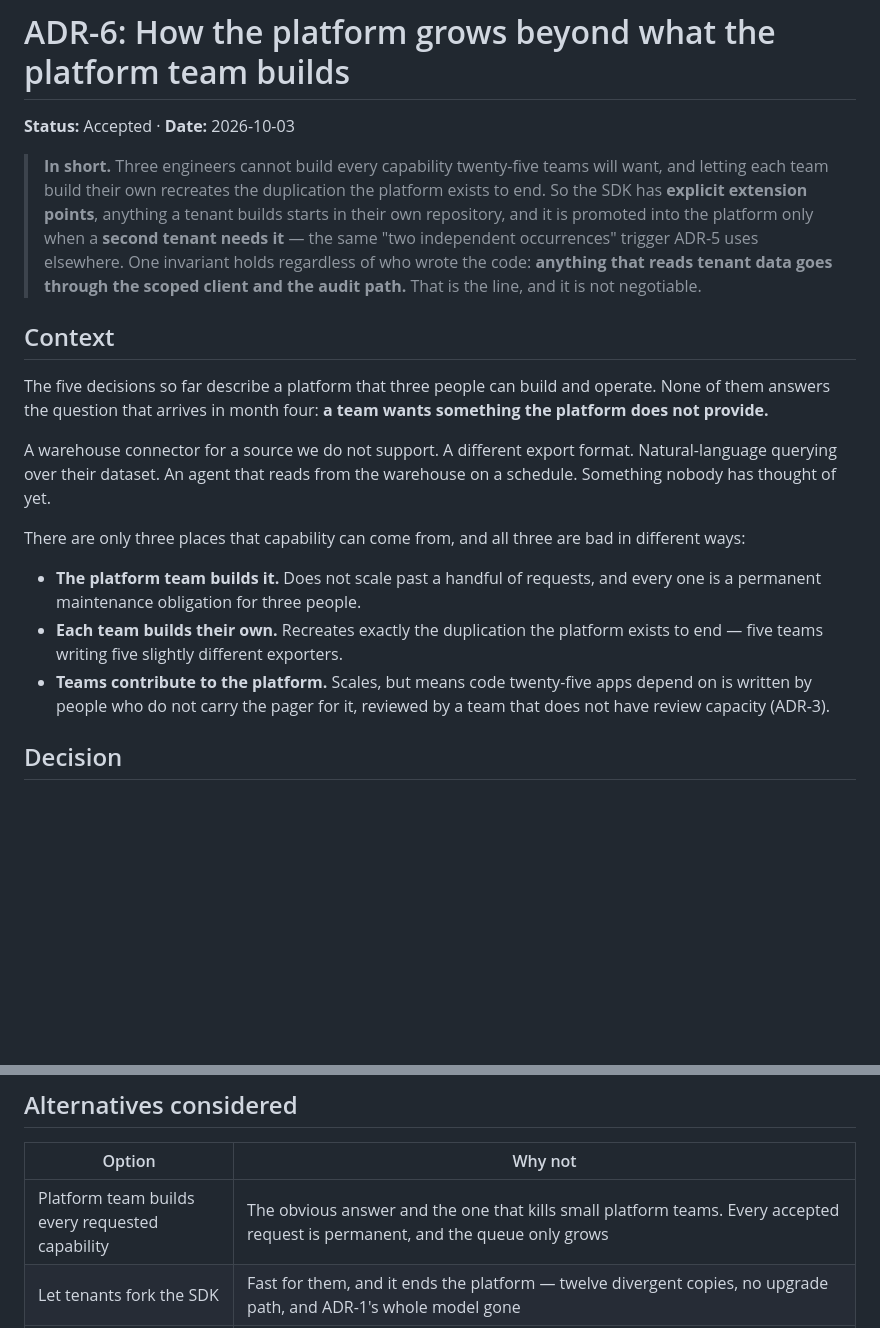
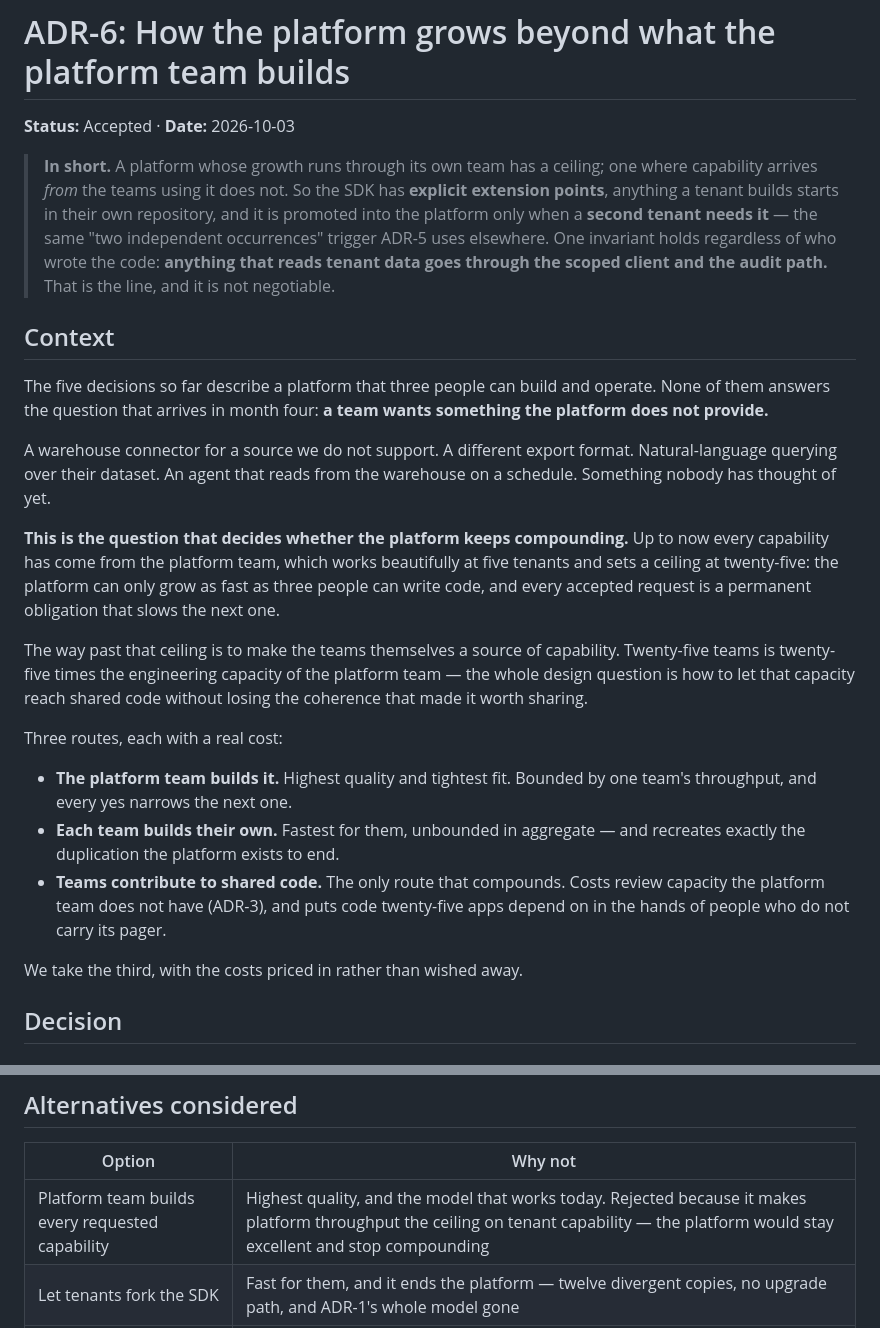
Before and after one commit to ashish1233/insights-platform, a Markdown page: docs/adr/0006-how-the-platform-grows.md, 2 parts joined by grey strips. Rendered like a GitHub page; blank space fills up the shorter version.

Commit message:
ADR-6: frame growth as compounding capability, not team scarcity
The argument was 'three engineers cannot build everything', which is true and
reads as a limitation. The stronger and more accurate version: a platform whose
growth runs through its own team has a ceiling; one where capability arrives
from the teams using it does not. Twenty-five tenants is twenty-five times the
platform team's engineering capacity — the design question is how to let that
reach shared code without losing coherence.

Co-Authored-By: Claude Opus 5 <noreply@anthropic.com>

```diff
--- a/docs/adr/0006-how-the-platform-grows.md
+++ b/docs/adr/0006-how-the-platform-grows.md
@@ -2,9 +2,9 @@
 
 **Status:** Accepted · **Date:** 2026-10-03
 
-> **In short.** Three engineers cannot build every capability twenty-five teams
-> will want, and letting each team build their own recreates the duplication the
-> platform exists to end. So the SDK has **explicit extension points**, anything a
+> **In short.** A platform whose growth runs through its own team has a ceiling;
+> one where capability arrives *from* the teams using it does not. So the SDK has
+> **explicit extension points**, anything a
 > tenant builds starts in their own repository, and it is promoted into the
 > platform only when a **second tenant needs it** — the same "two independent
 > occurrences" trigger ADR-5 uses elsewhere. One invariant holds regardless of who
@@ -21,16 +21,28 @@ A warehouse connector for a source we do not support. A different export format.
 Natural-language querying over their dataset. An agent that reads from the
 warehouse on a schedule. Something nobody has thought of yet.
 
-There are only three places that capability can come from, and all three are bad
-in different ways:
+**This is the question that decides whether the platform keeps compounding.** Up
+to now every capability has come from the platform team, which works beautifully
+at five tenants and sets a ceiling at twenty-five: the platform can only grow as
+fast as three people can write code, and every accepted request is a permanent
+obligation that slows the next one.
 
-- **The platform team builds it.** Does not scale past a handful of requests, and
-  every one is a permanent maintenance obligation for three people.
-- **Each team builds their own.** Recreates exactly the duplication the platform
-  exists to end — five teams writing five slightly different exporters.
-- **Teams contribute to the platform.** Scales, but means code twenty-five apps
-  depend on is written by people who do not carry the pager for it, reviewed by a
-  team that does not have review capacity (ADR-3).
+The way past that ceiling is to make the teams themselves a source of capability.
+Twenty-five teams is twenty-five times the engineering capacity of the platform
+team — the whole design question is how to let that capacity reach shared code
+without losing the coherence that made it worth sharing.
+
+Three routes, each with a real cost:
+
+- **The platform team builds it.** Highest quality and tightest fit. Bounded by
+  one team's throughput, and every yes narrows the next one.
+- **Each team builds their own.** Fastest for them, unbounded in aggregate —
+  and recreates exactly the duplication the platform exists to end.
+- **Teams contribute to shared code.** The only route that compounds. Costs
+  review capacity the platform team does not have (ADR-3), and puts code
+  twenty-five apps depend on in the hands of people who do not carry its pager.
+
+We take the third, with the costs priced in rather than wished away.
 
 ## Decision
 
@@ -106,7 +118,7 @@ they were never holding.
 
 | Option | Why not |
 |---|---|
-| Platform team builds every requested capability | The obvious answer and the one that kills small platform teams. Every accepted request is permanent, and the queue only grows |
+| Platform team builds every requested capability | Highest quality, and the model that works today. Rejected because it makes platform throughput the ceiling on tenant capability — the platform would stay excellent and stop compounding |
 | Let tenants fork the SDK | Fast for them, and it ends the platform — twelve divergent copies, no upgrade path, and ADR-1's whole model gone |
 | Open contribution with review | Tempting, and it is what large platforms do. Rejected because ADR-3 already concluded three engineers cannot review twenty-five teams' code; a contribution queue is the same bottleneck wearing a different hat |
 | Promote on the author's say-so | Faster than waiting for a second tenant, and it fills the platform with one-team abstractions that nobody else fits. The second tenant is the cheapest available evidence that a thing is general |
```
